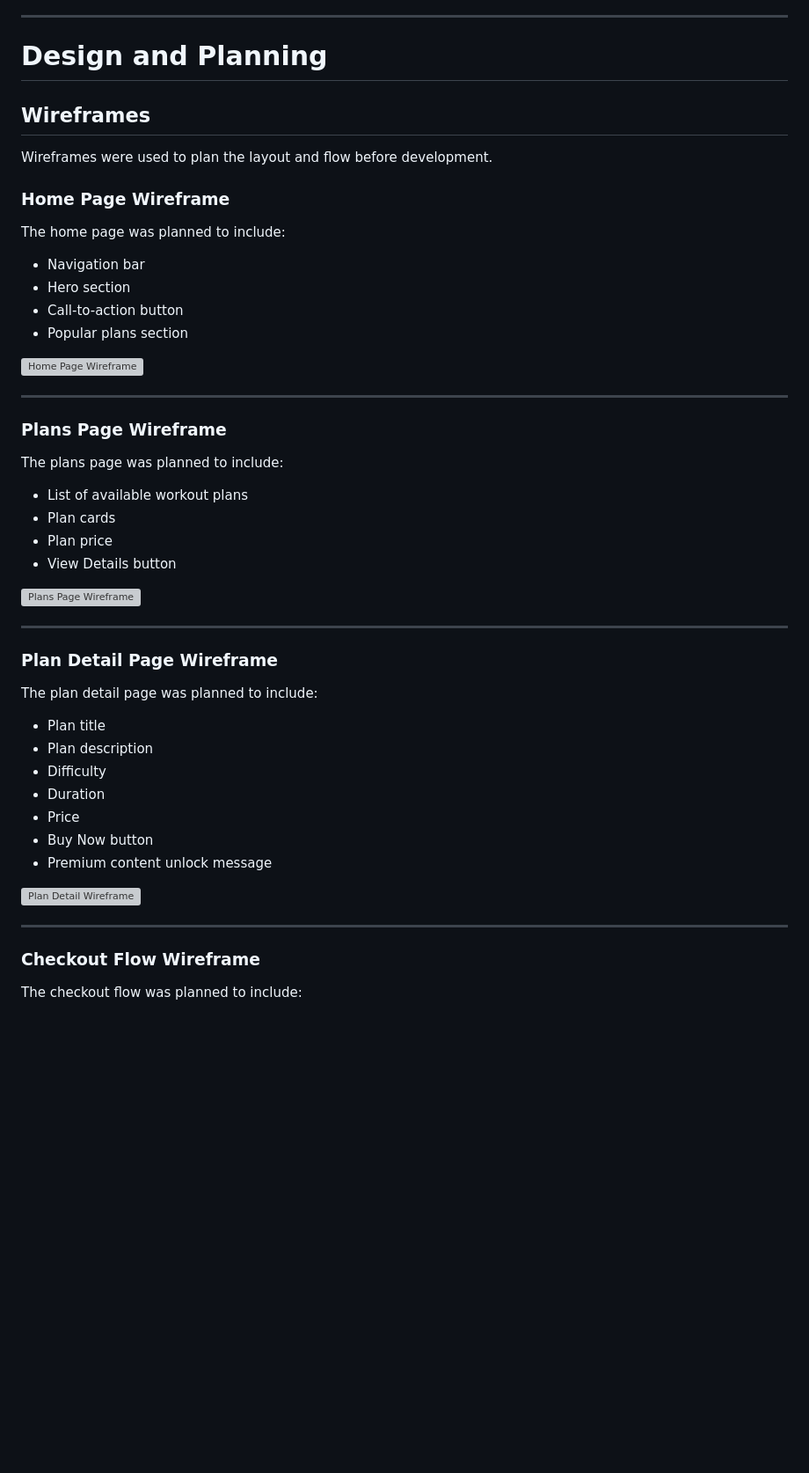
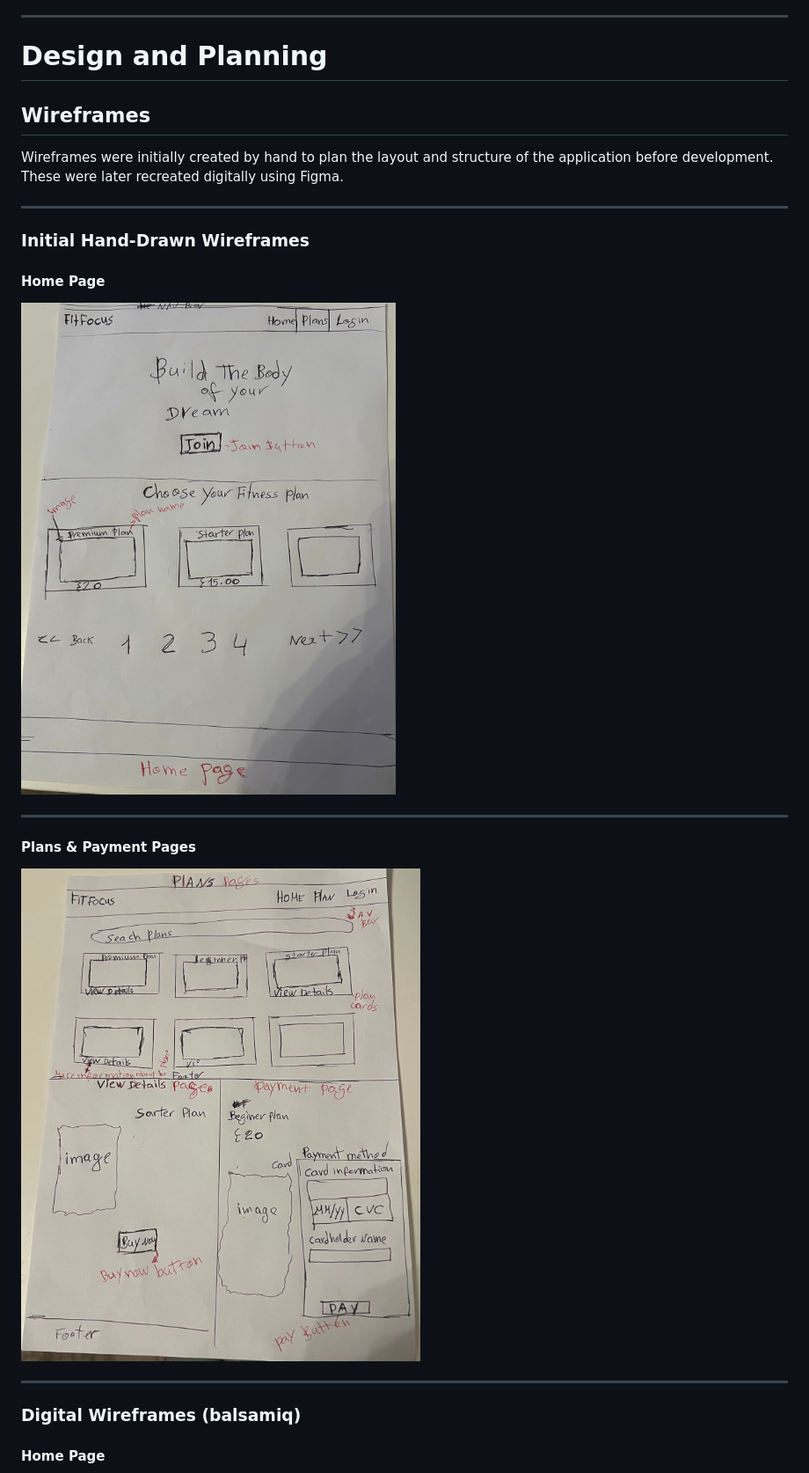
Before and after one commit to HelniseS/fitxfocus, a Markdown page: README.md, the part around one of its changes. Shown at 88% size. Rendered like a GitHub page; blank space fills up the shorter version; grey boxes are pictures that could not be loaded.

Commit message:
updade Readme file with wireframe

```diff
--- a/README.md
+++ b/README.md
@@ -115,59 +115,27 @@ Users should be able to:
 ---
 
 # Design and Planning
-
 ## Wireframes
 
-Wireframes were used to plan the layout and flow before development.
-
-### Home Page Wireframe
-
-The home page was planned to include:
-
-- Navigation bar
-- Hero section
-- Call-to-action button
-- Popular plans section
-
-![Home Page Wireframe](docs/wireframes/home-wireframe.png)
-
-
+Wireframes were initially created by hand to plan the layout and structure of the application before development. These were later recreated digitally using Figma.
 
 ---
 
-### Plans Page Wireframe
+### Initial Hand-Drawn Wireframes
 
-The plans page was planned to include:
+#### Home Page
 
-- List of available workout plans
-- Plan cards
-- Plan price
-- View Details button
-
-![Plans Page Wireframe](docs/wireframes/plans-wireframe.png)
-
-
+![Home Hand Drawn](docs/wireframe/home-handdrawn.jpeg)
 
 ---
 
-### Plan Detail Page Wireframe
+#### Plans & Payment Pages
 
-The plan detail page was planned to include:
-
-- Plan title
-- Plan description
-- Difficulty
-- Duration
-- Price
-- Buy Now button
-- Premium content unlock message
-
-![Plan Detail Wireframe](docs/wireframes/plan-detail-wireframe.png)
-
+![Plans Hand Drawn](docs/wireframe/Plans-details-payment-handdrawn.jpeg)
 
 ---
 
-### Checkout Flow Wireframe
+### Digital Wireframes (balsamiq)
 
-The checkout flow was planned to include:
+#### Home Page
 
```
Also changed, not shown: other parts of README.md (+33 -6 lines).
